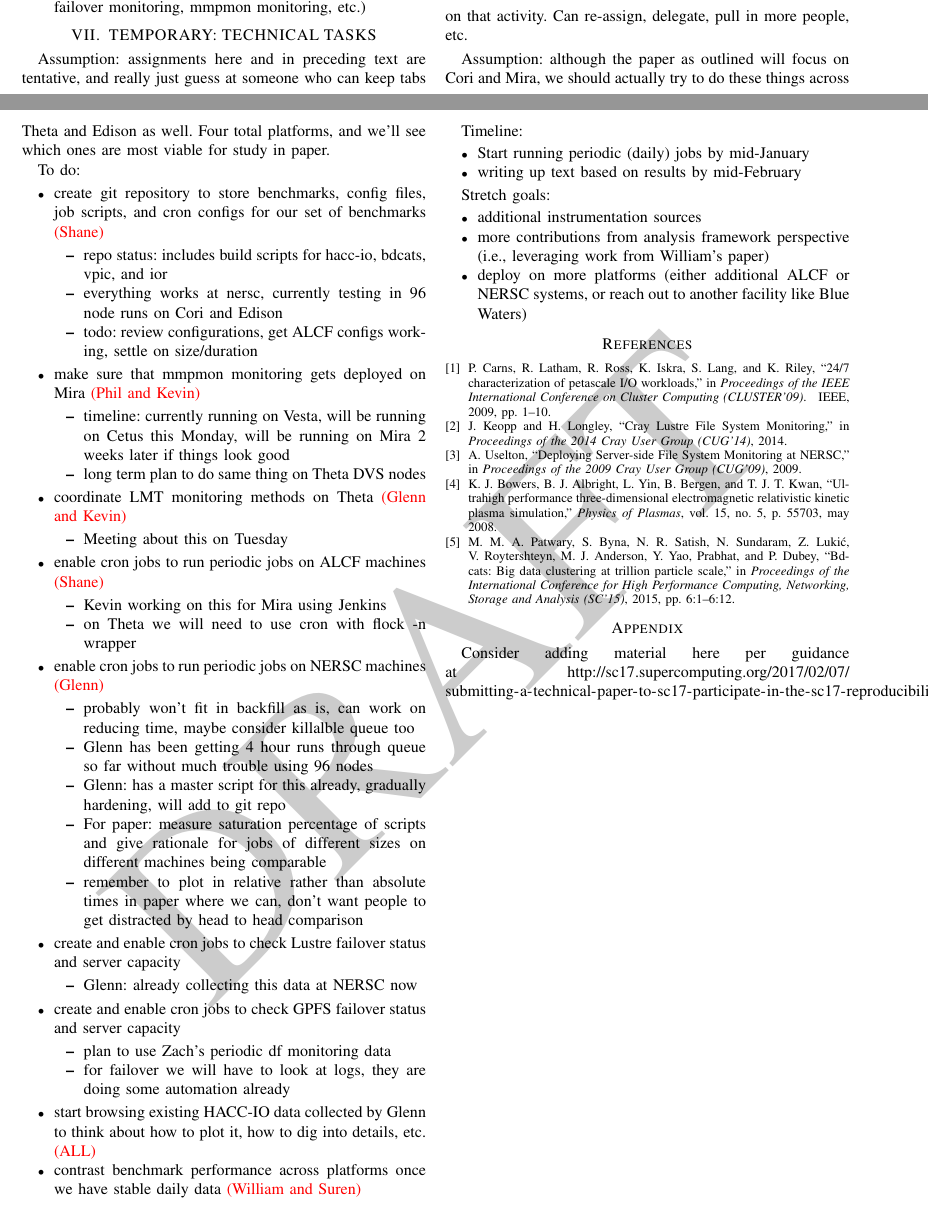
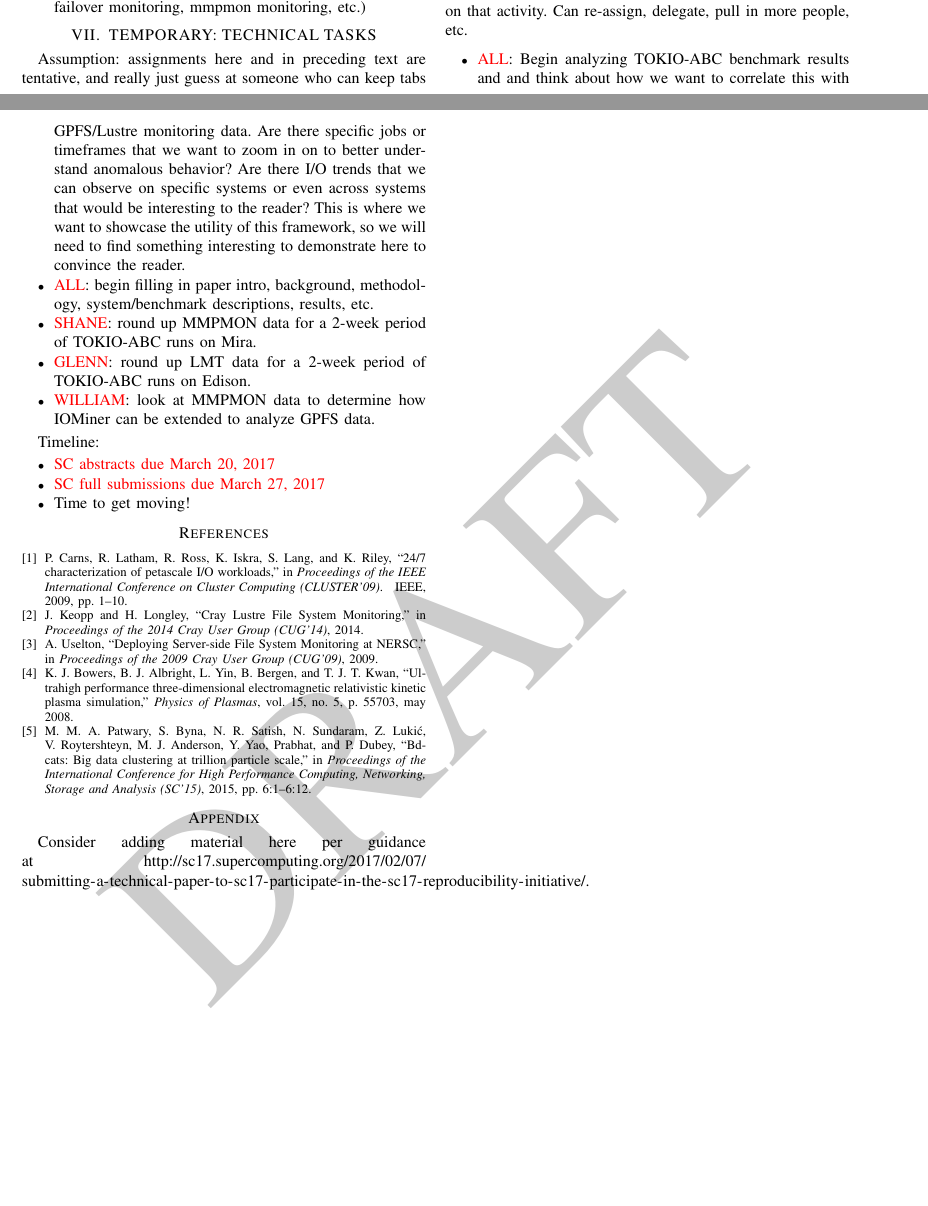
Before and after one commit to glennklockwood/papers-umami, a LaTeX paper (holistic-io.tex): two parts of pages 3 and 4 of 4, joined at a grey line, cut so that both start at the same text, the shorter picture padded with empty space. Compiled offline with pdfLaTeX.

Commit message:
updated todos in paper -- summary: time to move!

```diff
--- a/holistic-io.tex
+++ b/holistic-io.tex
@@ -377,93 +376,121 @@ Assumption: assignments here and in preceding text are tentative, and really
 just guess at someone who can keep tabs on that activity.  Can re-assign,
 delegate, pull in more people, etc.
 
-Assumption: although the paper as outlined will focus on Cori and Mira, we
-should actually try to do these things across Theta and Edison as well.  Four
-total platforms, and we'll see which ones are most viable for study in paper.
+%Assumption: although the paper as outlined will focus on Cori and Mira, we
+%should actually try to do these things across Theta and Edison as well.  Four
+%total platforms, and we'll see which ones are most viable for study in paper.
+%
+%To do:
+%\begin{itemize}
+%\item create git repository to store benchmarks, config files, job scripts,
+%and cron configs for our set of benchmarks \assign{Shane}
+%\begin{itemize}
+%\item repo status: includes build scripts for hacc-io, bdcats, vpic, and ior
+%\item everything works at nersc, currently testing in 96 node runs on Cori
+%and Edison
+%\item todo: review configurations, get ALCF configs working, settle on
+%size/duration
+%\end{itemize}
+%
+%% other benchmarks to consider later: chombo and newer version of hacc-io
+%% with hdf support
+%
+%\item make sure that mmpmon monitoring gets deployed on Mira \assign{Phil and
+%Kevin}
+%\begin{itemize}
+%\item timeline: currently running on Vesta, will be running on Cetus this
+%Monday, will be running on Mira 2 weeks later if things look good
+%\item long term plan to do same thing on Theta DVS nodes
+%\end{itemize}
+%
+%\item coordinate LMT monitoring methods on Theta \assign{Glenn and Kevin}
+%\begin{itemize}
+%\item Meeting about this on Tuesday
+%\end{itemize}
+%
+%\item enable cron jobs to run periodic jobs on ALCF machines \assign{Shane}
+%\begin{itemize}
+%\item Kevin working on this for Mira using Jenkins
+%\item on Theta we will need to use cron with flock -n wrapper
+%\end{itemize}
+%
+%\item enable cron jobs to run periodic jobs on NERSC machines \assign{Glenn}
+%\begin{itemize}
+%\item probably won't fit in backfill as is, can work on reducing time, maybe
+%consider killalble queue too
+%\item Glenn has been getting 4 hour runs through queue so far without much
+%trouble using 96 nodes
+%\item Glenn: has a master script for this already, gradually hardening, will
+%add to git repo
+%\item For paper: measure saturation percentage of scripts and give rationale
+%for jobs of different sizes on different machines being comparable
+%\item remember to plot in relative rather than absolute times in paper where
+%we can, don't want people to get distracted by head to head comparison
+%\end{itemize}
+%
+%\item create and enable cron jobs to check Lustre failover status and server
+%capacity
+%\begin{itemize}
+%\item Glenn: already collecting this data at NERSC now
+%\end{itemize}
+%
+%\item create and enable cron jobs to check GPFS failover status and server
+%capacity
+%\begin{itemize}
+%\item plan to use Zach's periodic df monitoring data
+%\item for failover we will have to look at logs, they are doing some
+%automation already
+%\end{itemize}
+%
+%\item start browsing existing HACC-IO data collected by Glenn to think about
+%how to plot it, how to dig into details, etc. \assign{ALL}
+%
+%\item contrast benchmark performance across platforms once we have stable
+%daily data \assign{William and Suren}
+%\end{itemize}
 
-To do:
 \begin{itemize}
-\item create git repository to store benchmarks, config files, job scripts,
-and cron configs for our set of benchmarks \assign{Shane}
-\begin{itemize}
-\item repo status: includes build scripts for hacc-io, bdcats, vpic, and ior
-\item everything works at nersc, currently testing in 96 node runs on Cori
-and Edison
-\item todo: review configurations, get ALCF configs working, settle on
-size/duration
-\end{itemize}
+    \item \textcolor{red}{ALL}: Begin analyzing TOKIO-ABC benchmark results and
+    and think about how we want to correlate this with GPFS/Lustre monitoring
+    data. Are there specific jobs or timeframes that we want to zoom in on
+    to better understand anomalous behavior? Are there I/O trends that we
+    can observe on specific systems or even across systems that would be
+    interesting to the reader? This is where we want to showcase the utility
+    of this framework, so we will need to find something interesting to demonstrate
+    here to convince the reader.
 
-% other benchmarks to consider later: chombo and newer version of hacc-io
-% with hdf support
+    \item \textcolor{red}{ALL}: begin filling in paper intro, background,
+    methodology, system/benchmark descriptions, results, etc.
 
-\item make sure that mmpmon monitoring gets deployed on Mira \assign{Phil and
-Kevin}
-\begin{itemize}
-\item timeline: currently running on Vesta, will be running on Cetus this
-Monday, will be running on Mira 2 weeks later if things look good
-\item long term plan to do same thing on Theta DVS nodes
-\end{itemize}
+    \item \textcolor{red}{SHANE}: round up MMPMON data for a 2-week period
+    of TOKIO-ABC runs on Mira.
 
-\item coordinate LMT monitoring methods on Theta \assign{Glenn and Kevin}
-\begin{itemize}
-\item Meeting about this on Tuesday
-\end{itemize}
+    \item \textcolor{red}{GLENN}: round up LMT data for a 2-week period of
+    TOKIO-ABC runs on Edison.
 
-\item enable cron jobs to run periodic jobs on ALCF machines \assign{Shane}
-\begin{itemize}
-\item Kevin working on this for Mira using Jenkins
-\item on Theta we will need to use cron with flock -n wrapper
-\end{itemize}
-
-\item enable cron jobs to run periodic jobs on NERSC machines \assign{Glenn}
-\begin{itemize}
-\item probably won't fit in backfill as is, can work on reducing time, maybe
-consider killalble queue too
-\item Glenn has been getting 4 hour runs through queue so far without much
-trouble using 96 nodes
-\item Glenn: has a master script for this already, gradually hardening, will
-add to git repo
-\item For paper: measure saturation percentage of scripts and give rationale
-for jobs of different sizes on different machines being comparable
-\item remember to plot in relative rather than absolute times in paper where
-we can, don't want people to get distracted by head to head comparison
-\end{itemize}
-
-\item create and enable cron jobs to check Lustre failover status and server
-capacity
-\begin{itemize}
-\item Glenn: already collecting this data at NERSC now
-\end{itemize}
-
-\item create and enable cron jobs to check GPFS failover status and server
-capacity
-\begin{itemize}
-\item plan to use Zach's periodic df monitoring data
-\item for failover we will have to look at logs, they are doing some
-automation already
-\end{itemize}
-
-\item start browsing existing HACC-IO data collected by Glenn to think about
-how to plot it, how to dig into details, etc. \assign{ALL}
-
-\item contrast benchmark performance across platforms once we have stable
-daily data \assign{William and Suren}
+    \item \textcolor{red}{WILLIAM}: look at MMPMON data to determine how
+    IOMiner can be extended to analyze GPFS data.
 \end{itemize}
 
 Timeline:
 \begin{itemize}
-\item Start running periodic (daily) jobs by mid-January
-\item writing up text based on results by mid-February
+    \item \textcolor{red}{SC abstracts due March 20, 2017}
+    \item \textcolor{red}{SC full submissions due March 27, 2017}
+    \item Time to get moving!
 \end{itemize}
-
-Stretch goals:
-\begin{itemize}
-\item additional instrumentation sources
-\item more contributions from analysis framework perspective (i.e.,
-leveraging work from William's paper)
-\item deploy on more platforms (either additional ALCF or NERSC systems, or
-reach out to another facility like Blue Waters)
-\end{itemize}
+%\begin{itemize}
+%\item Start running periodic (daily) jobs by mid-January
+%\item writing up text based on results by mid-February
+%\end{itemize}
+%
+%Stretch goals:
+%\begin{itemize}
+%\item additional instrumentation sources
+%\item more contributions from analysis framework perspective (i.e.,
+%leveraging work from William's paper)
+%\item deploy on more platforms (either additional ALCF or NERSC systems, or
+%reach out to another facility like Blue Waters)
+%\end{itemize}
 
 \bibliographystyle{IEEEtran}
 \bibliography{REFERENCES}
```
Also changed, not shown: holistic-io.tex (1 more changed lines).
